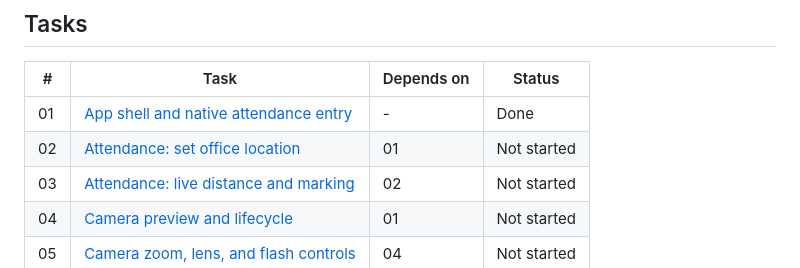
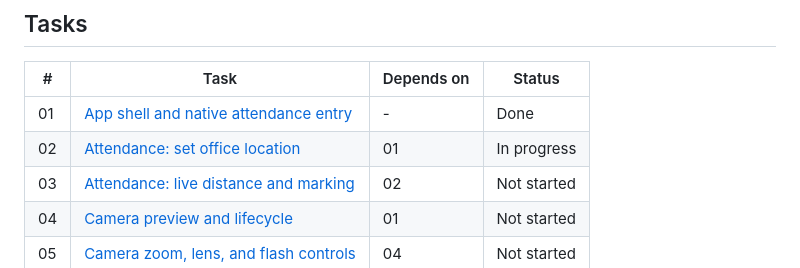
Before and after one commit to shafayatb/snapendance, a Markdown page: docs/tasks/README.md, the part around the change. Rendered like a GitHub page.

Commit message:
docs(plans): add task 02 plan

```diff
--- a/docs/tasks/README.md
+++ b/docs/tasks/README.md
@@ -16,7 +16,7 @@ task file in the same task so this folder stays the current scope record.
 | # | Task | Depends on | Status |
 |---|------|------------|--------|
 | 01 | [App shell and native attendance entry](01-app-shell-native-bridge.md) | - | Done |
-| 02 | [Attendance: set office location](02-attendance-office-setup.md) | 01 | Not started |
+| 02 | [Attendance: set office location](02-attendance-office-setup.md) | 01 | In progress |
 | 03 | [Attendance: live distance and marking](03-attendance-distance-marking.md) | 02 | Not started |
 | 04 | [Camera preview and lifecycle](04-camera-preview.md) | 01 | Not started |
 | 05 | [Camera zoom, lens, and flash controls](05-camera-zoom-controls.md) | 04 | Not started |
```
Also changed, not shown: docs/plans/2026-10-13-02-attendance-office-setup.md (added, +123 -0 lines).
